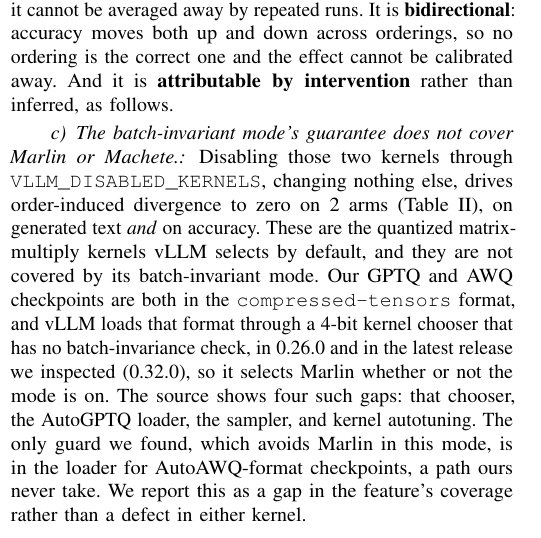
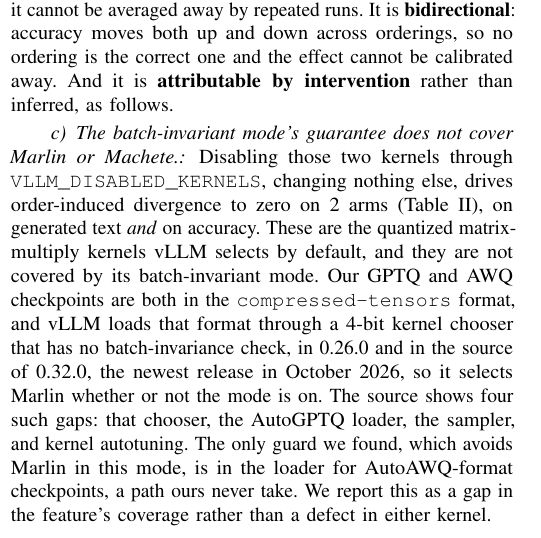
Before and after one commit to johnyj02/llm-quantization-bench, a LaTeX paper (ieee/main.tex): part of one column of page 5 of 14, cut so that both start at the same text. Compiled offline with pdfLaTeX.

Commit message:
4.1: date the 0.32.0 source claim (newest release in October 2026) instead of 'latest'

```diff
--- a/ieee/main.tex
+++ b/ieee/main.tex
@@ -637,8 +637,8 @@
 These are the quantized matrix-multiply kernels vLLM selects by default, and
 they are not covered by its batch-invariant mode. Our GPTQ and AWQ checkpoints are both
 in the \texttt{compressed-tensors} format, and vLLM loads that format through a 4-bit
-kernel chooser that has no batch-invariance check, in 0.26.0 and in the latest release we
-inspected (0.32.0), so it selects Marlin whether or not the mode is on. The source shows
+kernel chooser that has no batch-invariance check, in 0.26.0 and in the source of 0.32.0,
+the newest release in October 2026, so it selects Marlin whether or not the mode is on. The source shows
 four such gaps: that chooser, the AutoGPTQ loader, the sampler, and kernel autotuning. The
 only guard we found, which avoids Marlin in this mode, is in the loader for AutoAWQ-format
 checkpoints, a path ours never take. We report this as a gap in the feature's coverage
```
Also changed, not shown: paper/main.tex (+2 -2 lines), ieee/main.pdf, paper/main.pdf.
